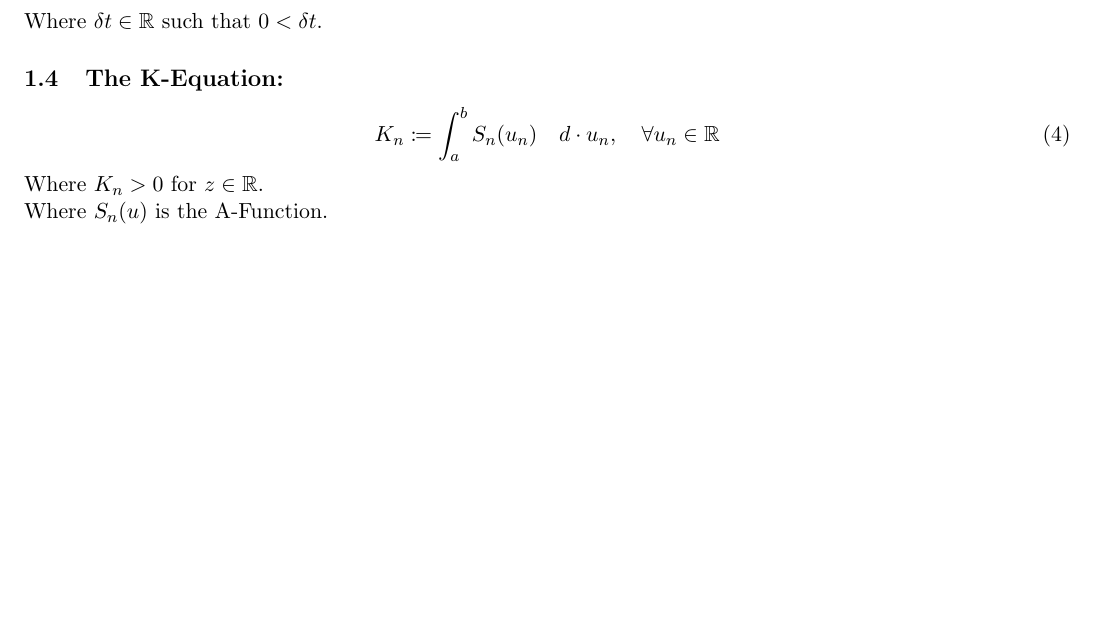
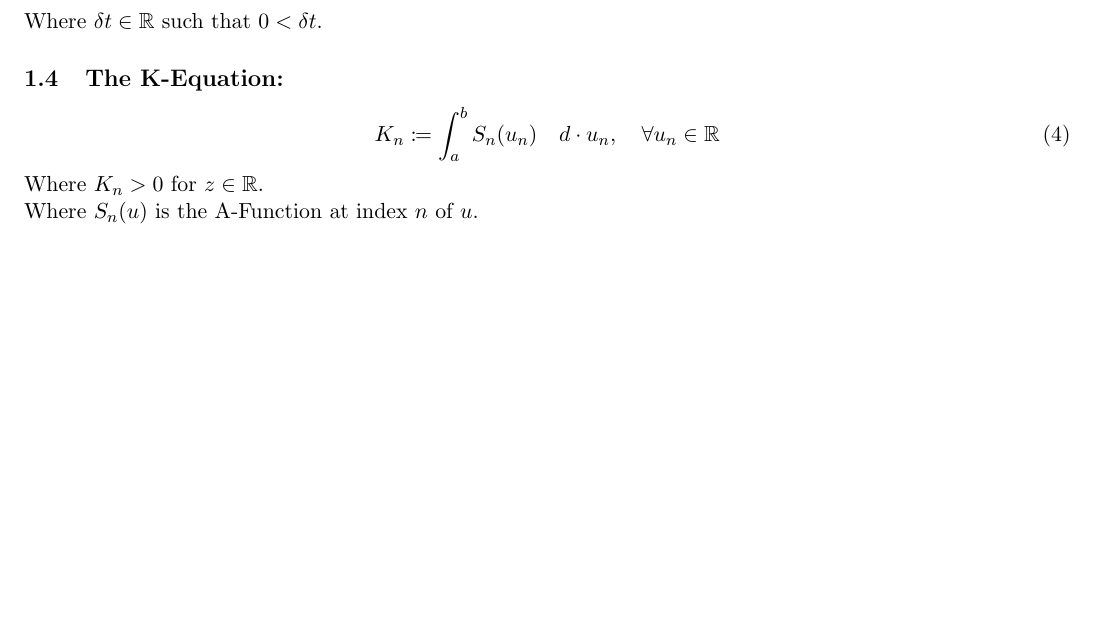
Before and after one commit to publications-and-more/wg, a LaTeX document (source/wg04/paper.tex): part of the page, cut so that both start at the same text. Compiled offline with pdfLaTeX.

Commit message:
chore: update papers, add assumptions in 'Integrals for Equations and Analysis' paper.
Signed-off-by: Amlal El Mahrouss <amlal@nekernel.org>

```diff
--- a/source/wg04/paper.tex
+++ b/source/wg04/paper.tex
@@ -43,7 +43,7 @@ Where $\delta t \in \mathbb{R}$ such that $0 < \delta t$.
 	K_{n} \coloneqq \int_{a}^{b} S_{n}(u_{n}) \quad d \cdot u_{n}, \quad \forall u_{n} \in \mathbb{R}
 \end{equation}
 Where $K_{n} > 0$ for $z \in \mathbb{R}$. \\
-Where $S_{n}(u)$ is the A-Function.
+Where $S_{n}(u)$ is the A-Function at index $n$ of $u$.
 
 
 \end{document}
```
